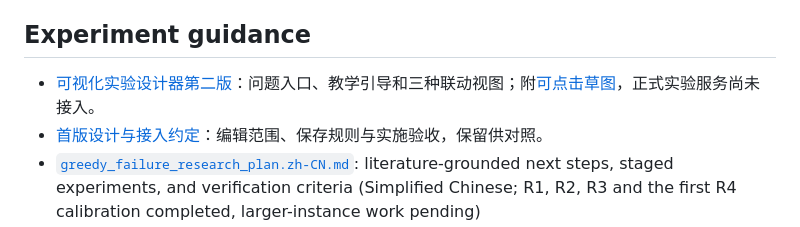
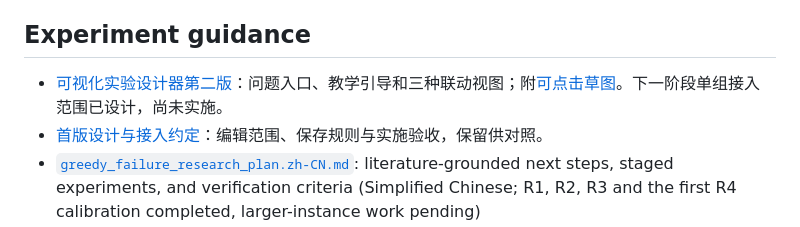
Before and after one commit to Mikoto-19909/greedy-failure-structures, a Markdown page: docs/README.md, the part around the change. GitHub-like rendering.

```diff
--- a/docs/README.md
+++ b/docs/README.md
@@ -97,7 +97,7 @@ revisits existing instance families. Both retain schema v1 for compatibility.
 
 ## Experiment guidance
 
-- [可视化实验设计器第二版](visual_experiment_designer_v2.zh-CN.md)：问题入口、教学引导和三种联动视图；附[可点击草图](visual_experiment_designer_v2.html)，正式实验服务尚未接入。
+- [可视化实验设计器第二版](visual_experiment_designer_v2.zh-CN.md)：问题入口、教学引导和三种联动视图；附[可点击草图](visual_experiment_designer_v2.html)。下一阶段单组接入范围已设计，尚未实施。
 - [首版设计与接入约定](visual_experiment_designer_v1.zh-CN.md)：编辑范围、保存规则与实施验收，保留供对照。
 - [`greedy_failure_research_plan.zh-CN.md`](greedy_failure_research_plan.zh-CN.md):
   literature-grounded next steps, staged experiments, and verification criteria
```
Also changed, not shown: docs/visual_experiment_designer_v1.zh-CN.md (+2 -0 lines), docs/visual_experiment_designer_v2.zh-CN.md (+17 -10 lines).
